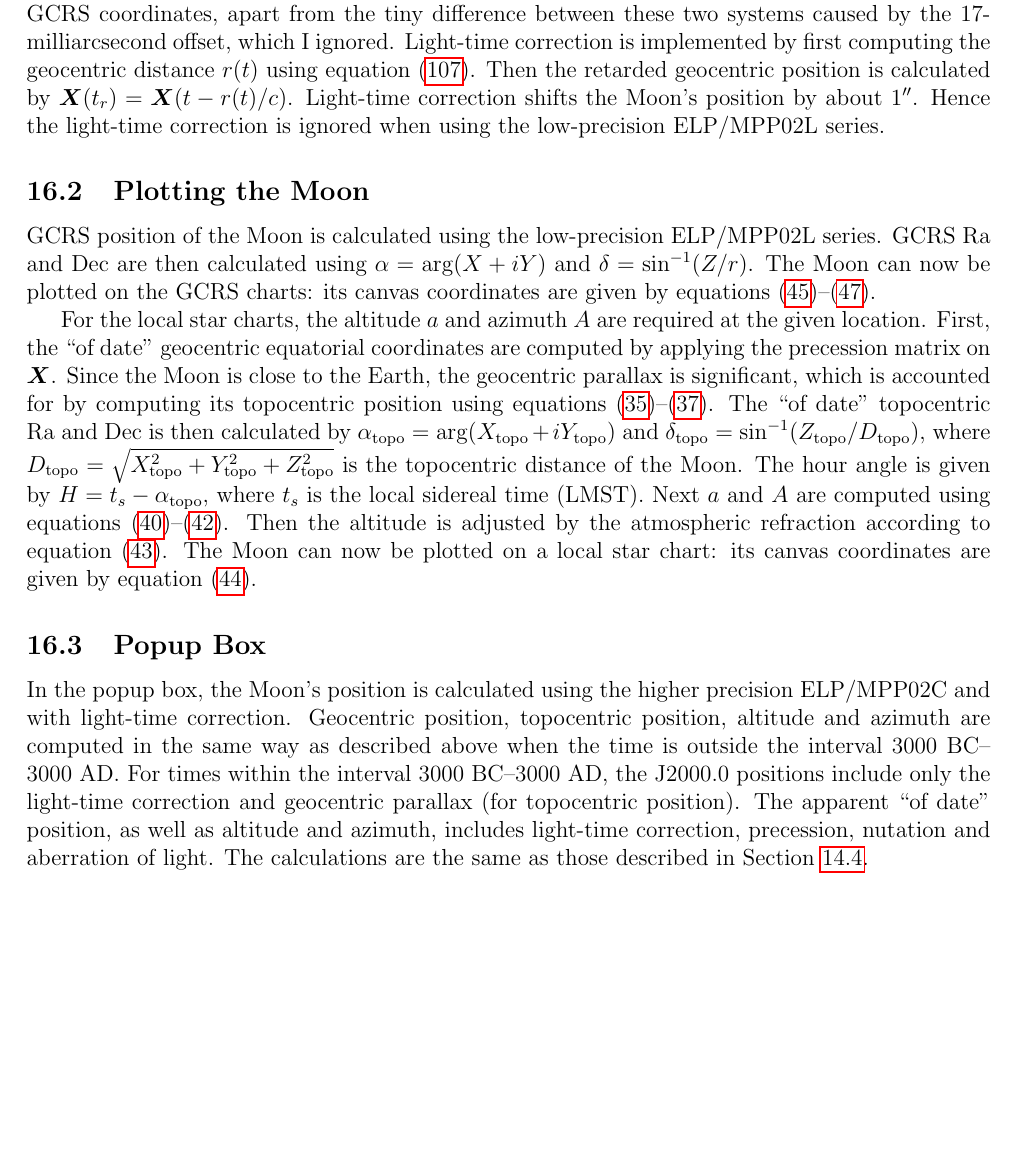
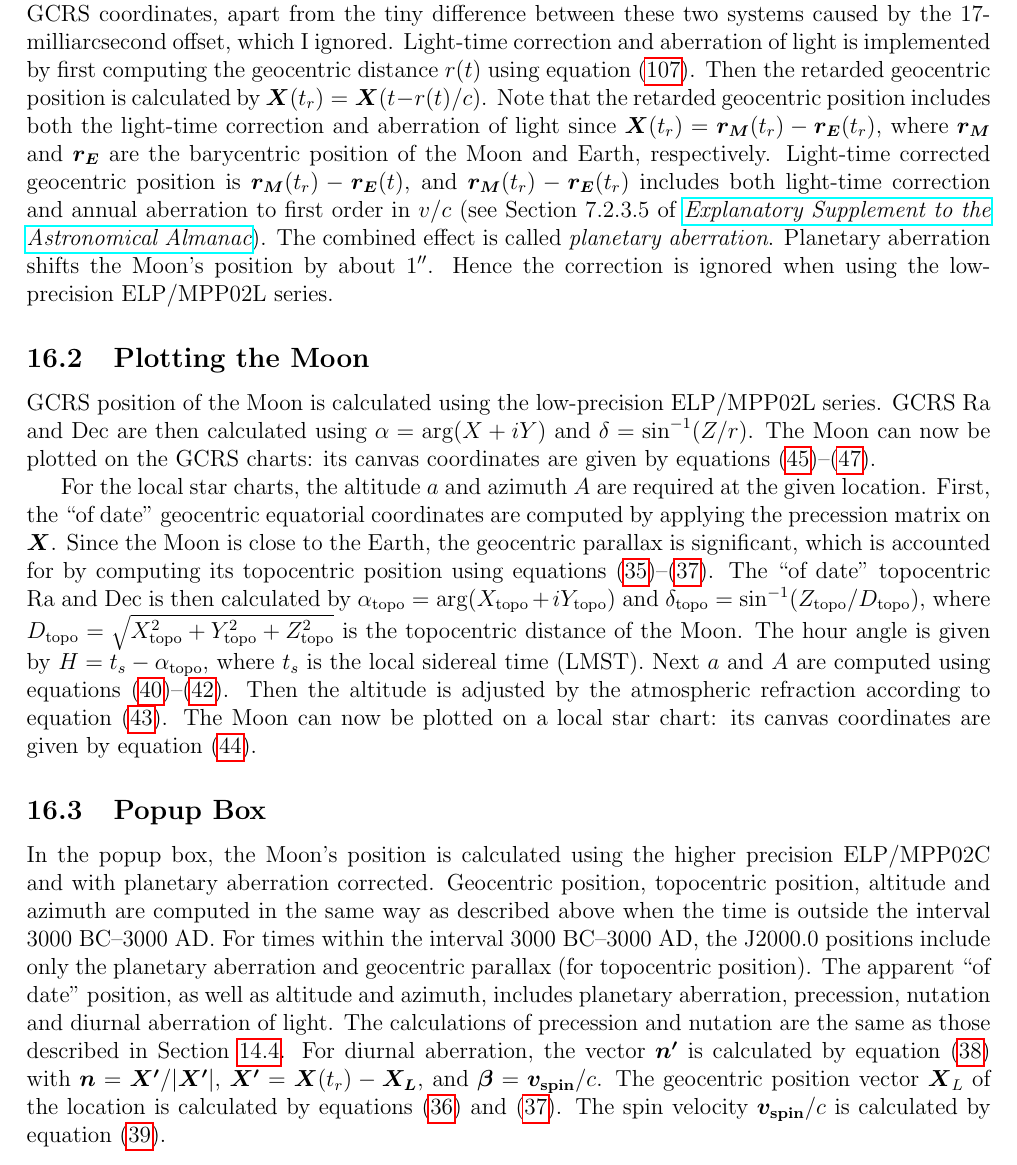
Before and after one commit to ytliu0/starCharts, a LaTeX document (docs/star_charts.tex): part of page 32 of 37 before the commit and part of page 32 of 38 after it, cut so that both start at the same text, the shorter picture padded with empty space. Compiled offline with pdfLaTeX.

Commit message:
corrected a mistake in computing the aberration of light for the Moon

```diff
--- a/docs/star_charts.tex
+++ b/docs/star_charts.tex
@@ -2074,10 +2074,18 @@ by rotating the ecliptic coordinates by the angle $\epsilon_0=23^\circ 26' 21.40
 The J2000.0 equatorial coordinates are basically the GCRS coordinates,
 apart from the tiny difference
 between these two systems caused by the 17-milliarcsecond offset, which I ignored.
-Light-time correction is implemented by first computing the geocentric
-distance $r(t)$ using equation~(\ref{eq:Dmoon}). Then the retarded geocentric
-position is calculated by $\ve{X}(t_r) = \ve{X}(t-r(t)/c)$. Light-time correction
-shifts the Moon's position by about $1''$. Hence the light-time
+Light-time correction and aberration of light is implemented by first computing
+the geocentric distance $r(t)$ using equation~(\ref{eq:Dmoon}). Then the retarded
+geocentric position is calculated by $\ve{X}(t_r) = \ve{X}(t-r(t)/c)$. Note that
+the retarded geocentric position includes both the light-time correction and
+aberration of light since $\ve{X}(t_r) = \ve{r_M}(t_r)-\ve{r_E}(t_r)$,
+where $\ve{r_M}$ and $\ve{r_E}$ are the barycentric position of the Moon and
+Earth, respectively. Light-time corrected geocentric position is
+$\ve{r_M}(t_r)-\ve{r_E}(t)$, and $\ve{r_M}(t_r)-\ve{r_E}(t_r)$ includes
+both light-time correction and annual aberration to first order in $v/c$
+(see Section~7.2.3.5 of \expl). The combined effect is called
+{\em planetary aberration}. Planetary aberration shifts the Moon's position
+by about $1''$. Hence the
 correction is ignored when using the low-precision ELP/MPP02L series.
 
 \subsection{Plotting the Moon}
@@ -2108,15 +2116,21 @@ given by equation~(\ref{eq:stereographicHor}).
 \subsection{Popup Box}
 
 In the popup box, the Moon's position is calculated using the higher precision
-ELP/MPP02C and with light-time correction. Geocentric position, topocentric
+ELP/MPP02C and with planetary aberration corrected. Geocentric position, topocentric
 position, altitude and azimuth are computed in the same way as described above when
 the time is outside the interval 3000~BC--3000~AD. For times within the interval
 3000~BC--3000~AD, the J2000.0 positions
-include only the light-time correction and geocentric parallax (for topocentric
+include only the planetary aberration and geocentric parallax (for topocentric
 position). The apparent ``of date'' position, as well as altitude and azimuth,
-includes light-time correction,
-precession, nutation and aberration of light. The calculations are the same
-as those described in Section~\ref{sec:starsPopup}.
+includes planetary aberration, precession, nutation and diurnal aberration of light.
+The calculations of precession and nutation are the same
+as those described in Section~\ref{sec:starsPopup}. For diurnal aberration,
+the vector $\ve{n'}$ is calculated by
+equation~(\ref{eq:aberration}) with $\ve{n}=\ve{X'}/|\ve{X'}|$,
+$\ve{X'}=\ve{X}(t_r)-\ve{X_L}$, and $\ve{\beta}=\ve{v_{\rm spin}}/c$.
+The geocentric position vector $\ve{X}_L$ of the location is calculated by
+equations~(\ref{eq:XL}) and (\ref{eq:topoCS}). The spin velocity
+$\ve{v_{\rm spin}}/c$ is calculated by equation~(\ref{eq:vspin}).
 
 \begin{figure}[h]
 \begin{center}
```
Also changed, not shown: docs/star_charts.pdf, docs/star_charts.tex (6 more changed lines), 2 other files.
